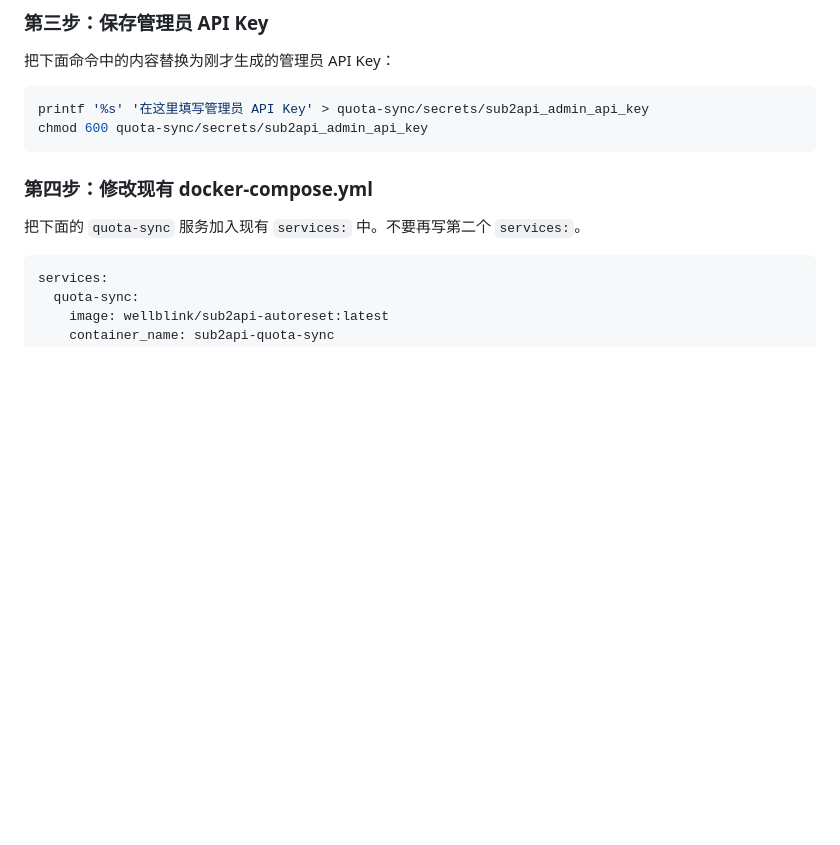
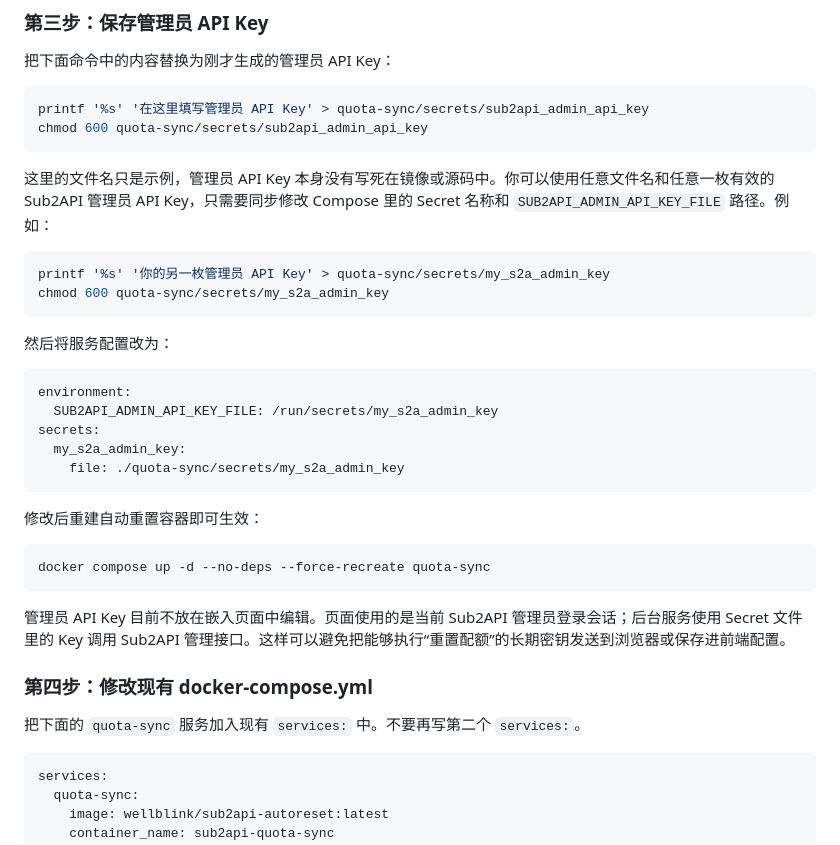
Before and after one commit to wellblink/Sub2API-AutoReset, a Markdown page: README.md, the part around the change. Rendered like a GitHub page; blank space fills up the shorter version.

Commit message:
docs: explain configurable Sub2API admin key

````diff
--- a/README.md
+++ b/README.md
@@ -86,6 +86,31 @@ chmod 700 quota-sync/data quota-sync/secrets
 printf '%s' '在这里填写管理员 API Key' > quota-sync/secrets/sub2api_admin_api_key
 chmod 600 quota-sync/secrets/sub2api_admin_api_key
 ```
+
+这里的文件名只是示例，管理员 API Key 本身没有写死在镜像或源码中。你可以使用任意文件名和任意一枚有效的 Sub2API 管理员 API Key，只需要同步修改 Compose 里的 Secret 名称和 `SUB2API_ADMIN_API_KEY_FILE` 路径。例如：
+
+```bash
+printf '%s' '你的另一枚管理员 API Key' > quota-sync/secrets/my_s2a_admin_key
+chmod 600 quota-sync/secrets/my_s2a_admin_key
+```
+
+然后将服务配置改为：
+
+```yaml
+environment:
+  SUB2API_ADMIN_API_KEY_FILE: /run/secrets/my_s2a_admin_key
+secrets:
+  my_s2a_admin_key:
+    file: ./quota-sync/secrets/my_s2a_admin_key
+```
+
+修改后重建自动重置容器即可生效：
+
+```bash
+docker compose up -d --no-deps --force-recreate quota-sync
+```
+
+管理员 API Key 目前不放在嵌入页面中编辑。页面使用的是当前 Sub2API 管理员登录会话；后台服务使用 Secret 文件里的 Key 调用 Sub2API 管理接口。这样可以避免把能够执行“重置配额”的长期密钥发送到浏览器或保存进前端配置。
 
 ### 第四步：修改现有 docker-compose.yml
 
````
